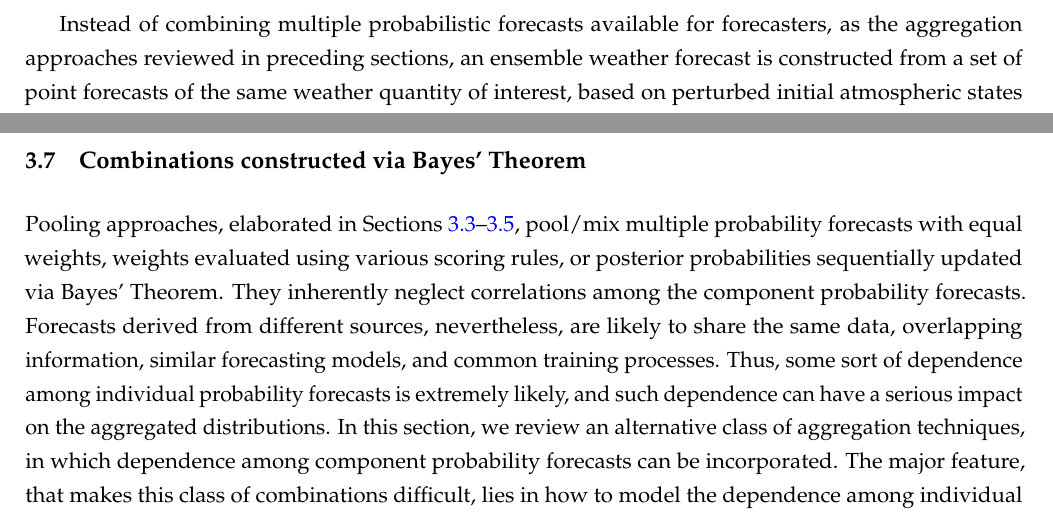
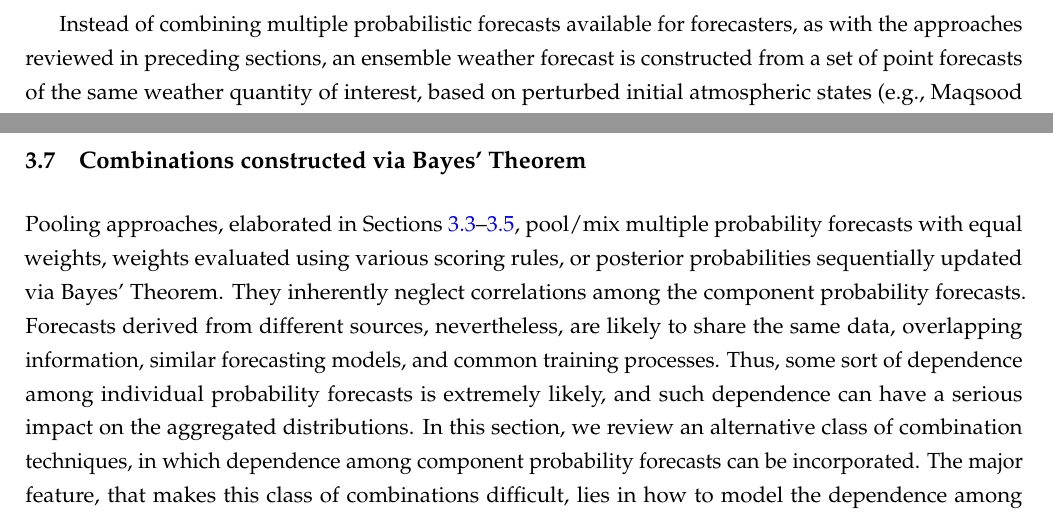
Before and after one commit to xqnwang/ensembles-combinations-docs, a LaTeX paper (docs/EnsembleCombination.tex): two parts of pages 30 and 31 of 55, joined at a grey line, cut so that both start at the same text. Compiled offline with pdfLaTeX.

Commit message:
Reduce use of "aggregate"

```diff
--- a/docs/EnsembleCombination.tex
+++ b/docs/EnsembleCombination.tex
@@ -491,7 +491,7 @@ The essence of these nonlinear pooling methods is to perform various transformat
 
 The term ``combination'' and ``ensemble'' are often used interchangeably in the literature on forecast combinations. However, ``ensemble'' was originally developed in the meteorological literature in a distinct way from the combinations of probabilistic forecasts that we have discussed so far.
 
-Instead of combining multiple probabilistic forecasts available for forecasters, as the aggregation approaches reviewed in preceding sections, an ensemble weather forecast is constructed from a set of point forecasts of the same weather quantity of interest, based on perturbed initial atmospheric states \citep[e.g.,][]{Maqsood2004-pe,Gneiting2005-yn} and/or different model formulations \citep[e.g.,][]{Buizza1999-st,Buizza2005-wf}. In this light, two major sources of forecast uncertainty, initial condition uncertainty resulting from the chaotic nature of the atmosphere, and model uncertainty arising from imperfect numerical models, are addressed \citep{Lorenz1963-yn,Weigel2008-vy,Baran2014-tm}. This enables a measure of uncertainty to be attached and makes an ensemble weather forecast more valuable than a single ``deterministic'' forecast, providing an inherently probabilistic assessment.
+Instead of combining multiple probabilistic forecasts available for forecasters, as with the approaches reviewed in preceding sections, an ensemble weather forecast is constructed from a set of point forecasts of the same weather quantity of interest, based on perturbed initial atmospheric states \citep[e.g.,][]{Maqsood2004-pe,Gneiting2005-yn} and/or different model formulations \citep[e.g.,][]{Buizza1999-st,Buizza2005-wf}. In this light, two major sources of forecast uncertainty, initial condition uncertainty resulting from the chaotic nature of the atmosphere, and model uncertainty arising from imperfect numerical models, are addressed \citep{Lorenz1963-yn,Weigel2008-vy,Baran2014-tm}. This enables a measure of uncertainty to be attached and makes an ensemble weather forecast more valuable than a single ``deterministic'' forecast, providing an inherently probabilistic assessment.
 
 A meteorological ensemble forecast is a probabilistic forecast in the sense described here, assuming that there is no inherent uncertainty other than that contained in the initial conditions and the model formulation. In contrast, most statistical forecasting methods include an important additional source of uncertainty due to random noise innovations, but do not usually include uncertainty due to initial conditions. The distinction is important enough, and the literature sufficiently distinct, that we have chosen to discuss meteorological ensemble forecasts in this separate section.
 
@@ -502,7 +502,7 @@ Recently, the community of weather forecasting is starting to explore the potent
 \subsection{Combinations constructed via Bayes' Theorem}
 \label{sec:bayesian_comb}
 
-Pooling approaches, elaborated in Sections~\ref{sec:linear_pooling}--\ref{sec:nonlinear_pooling}, pool/mix multiple probability forecasts with equal weights, weights evaluated using various scoring rules, or posterior probabilities sequentially updated via Bayes' Theorem. They inherently neglect correlations among the component probability forecasts. Forecasts derived from different sources, nevertheless, are likely to share the same data, overlapping information, similar forecasting models, and common training processes. Thus, some sort of dependence among individual probability forecasts is extremely likely, and such dependence can have a serious impact on the aggregated distributions. In this section, we review an alternative class of aggregation techniques, in which dependence among component probability forecasts can be incorporated. The major feature, that makes this class of combinations difficult, lies in how to model the dependence among individual distributions in order to achieve good performance.
+Pooling approaches, elaborated in Sections~\ref{sec:linear_pooling}--\ref{sec:nonlinear_pooling}, pool/mix multiple probability forecasts with equal weights, weights evaluated using various scoring rules, or posterior probabilities sequentially updated via Bayes' Theorem. They inherently neglect correlations among the component probability forecasts. Forecasts derived from different sources, nevertheless, are likely to share the same data, overlapping information, similar forecasting models, and common training processes. Thus, some sort of dependence among individual probability forecasts is extremely likely, and such dependence can have a serious impact on the aggregated distributions. In this section, we review an alternative class of combination techniques, in which dependence among component probability forecasts can be incorporated. The major feature, that makes this class of combinations difficult, lies in how to model the dependence among individual distributions in order to achieve good performance.
 
 The extensive literature on probability forecast combinations considering correlations among individual distributions has, for the most part, been driven from a foundational Bayesian perspective and originated in agent opinion analysis theory, free from the time series context, dating back at least to the pioneering work of \citet{Winkler1968-uw}. We remark that in pooling techniques (see Section~\ref{sec:linear_pooling}), the contribution of each individual probability forecast to the final aggregated probability forecast is measured explicitly via weights, whereas it is not specified by a specific form in the Bayesian combination techniques we discuss in this section.
 
```
Also changed, not shown: docs/EnsembleCombination.tex (4 more changed lines).
